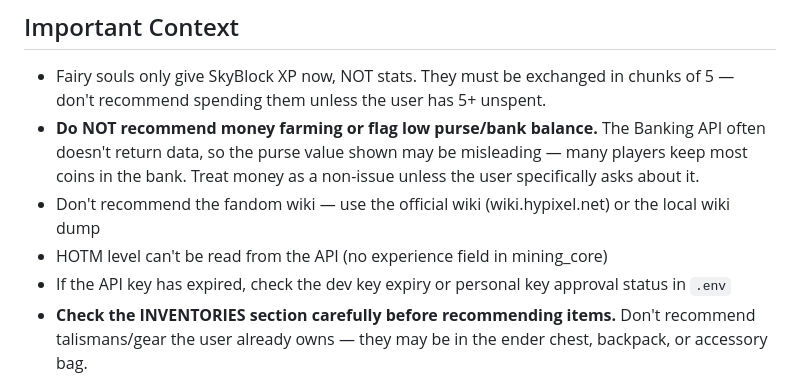
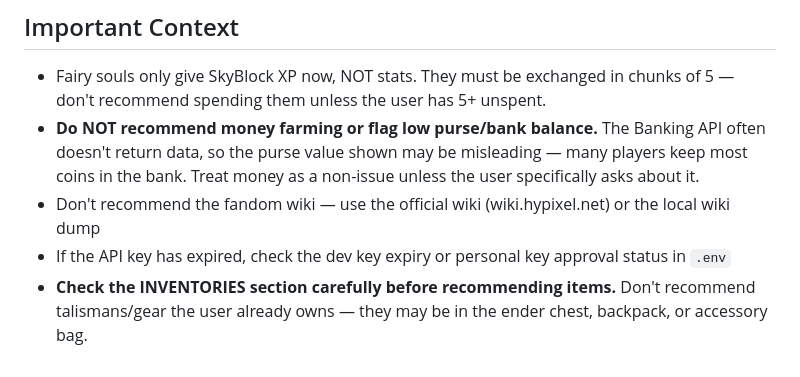
Before and after one commit to alderban107/hypixel-skyblock, a Markdown page: SKILL.md, the part around the change. Rendered like a GitHub page.

Commit message:
Remove outdated HOTM API claim from skill file
HOTM data (XP, tokens, perks, powder) is available via the
skill_tree API field. The old note about mining_core lacking
an experience field is no longer accurate.

```diff
--- a/SKILL.md
+++ b/SKILL.md
@@ -59,7 +59,6 @@ Cover ALL of these areas, not just one or two. The user invokes this skill when
 - Fairy souls only give SkyBlock XP now, NOT stats. They must be exchanged in chunks of 5 — don't recommend spending them unless the user has 5+ unspent.
 - **Do NOT recommend money farming or flag low purse/bank balance.** The Banking API often doesn't return data, so the purse value shown may be misleading — many players keep most coins in the bank. Treat money as a non-issue unless the user specifically asks about it.
 - Don't recommend the fandom wiki — use the official wiki (wiki.hypixel.net) or the local wiki dump
-- HOTM level can't be read from the API (no experience field in mining_core)
 - If the API key has expired, check the dev key expiry or personal key approval status in `.env`
 - **Check the INVENTORIES section carefully before recommending items.** Don't recommend talismans/gear the user already owns — they may be in the ender chest, backpack, or accessory bag.
 - Don't push expensive consumables (like HPBs) on transitional gear that will be replaced soon
```
